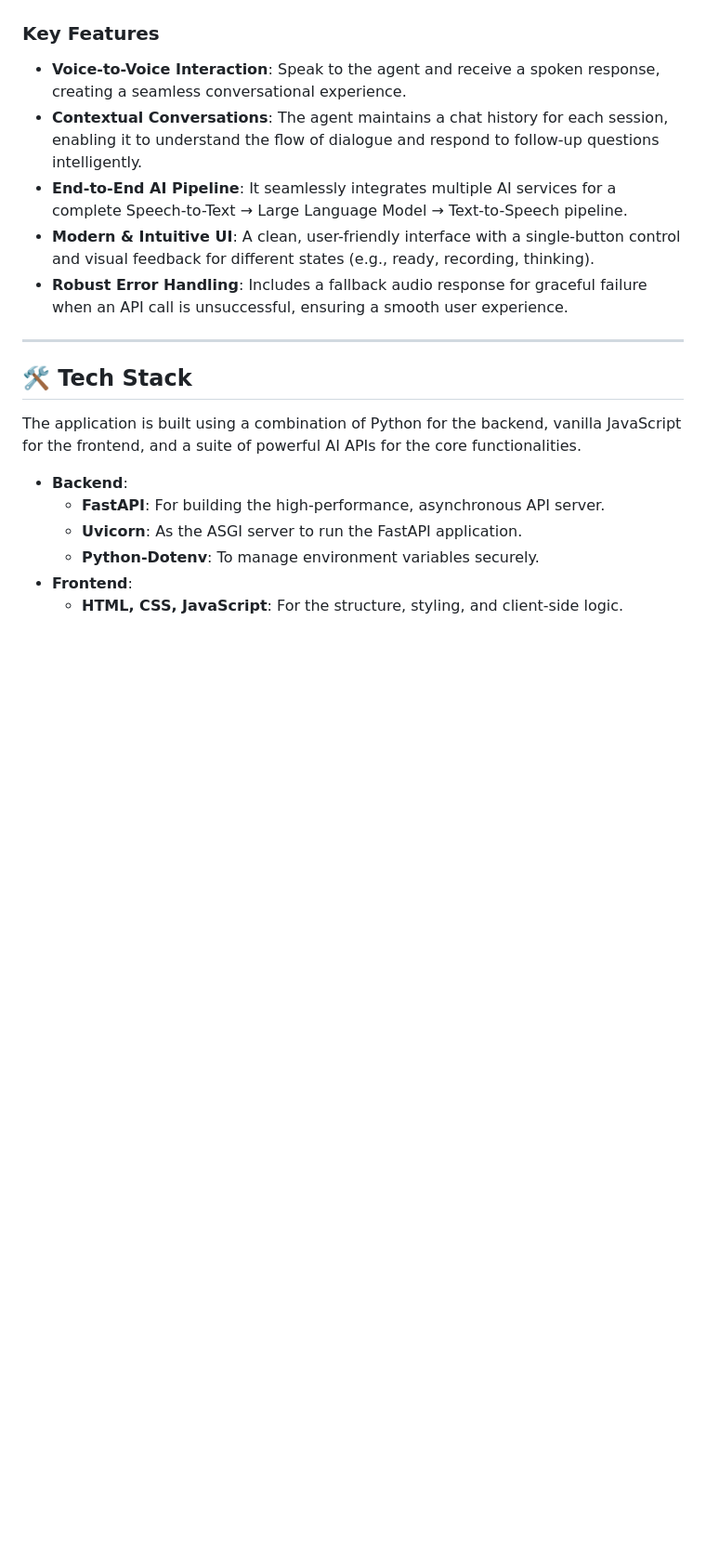
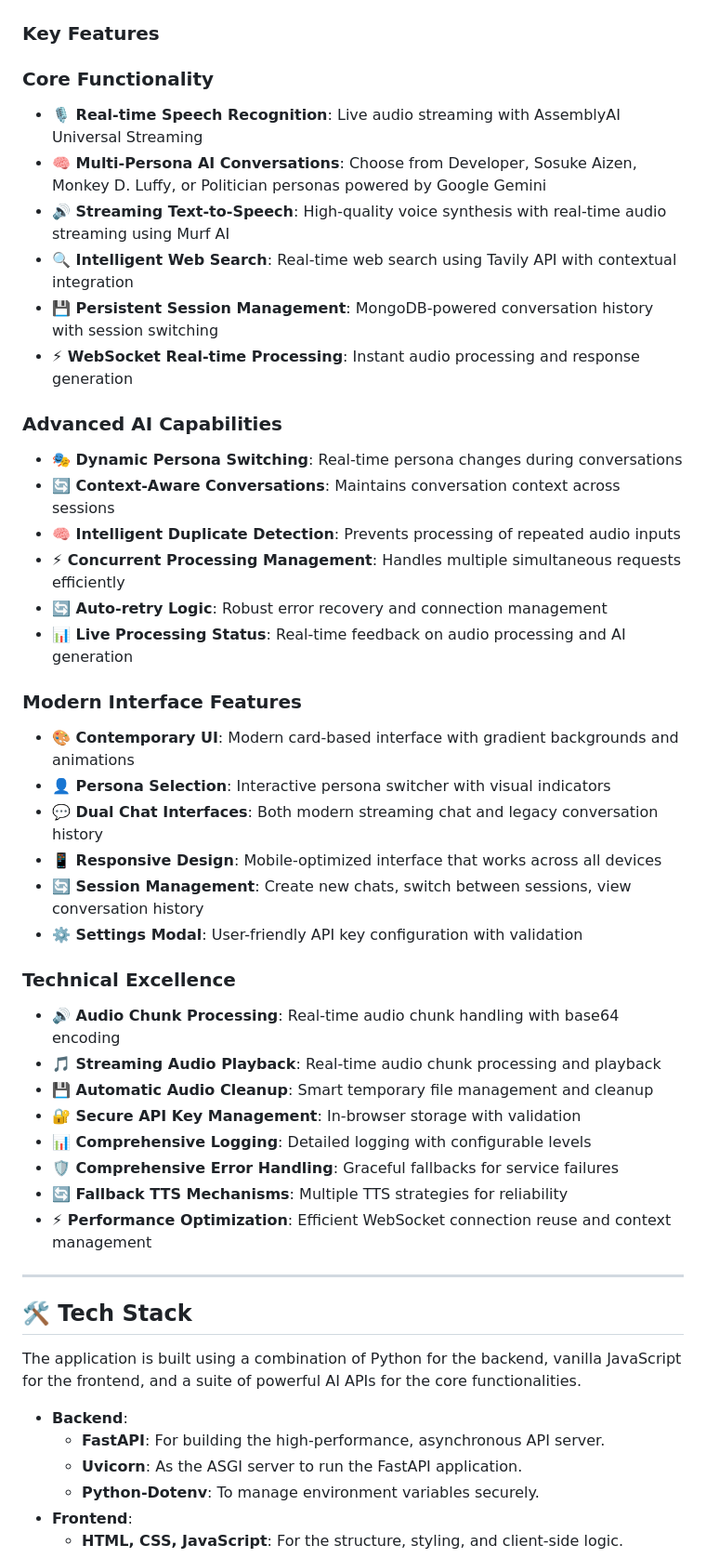
Before and after one commit to AdityaSChauhan1/murf, a Markdown page: README.md, the part around the change. Shown at 93% size. GitHub-like rendering; blank space fills up the shorter version.

```diff
--- a/README.md
+++ b/README.md
@@ -12,11 +12,39 @@ The repository is structured by day, with each folder representing a significant
 
 ### Key Features
 
-  * **Voice-to-Voice Interaction**: Speak to the agent and receive a spoken response, creating a seamless conversational experience.
-  * **Contextual Conversations**: The agent maintains a chat history for each session, enabling it to understand the flow of dialogue and respond to follow-up questions intelligently.
-  * **End-to-End AI Pipeline**: It seamlessly integrates multiple AI services for a complete Speech-to-Text → Large Language Model → Text-to-Speech pipeline.
-  * **Modern & Intuitive UI**: A clean, user-friendly interface with a single-button control and visual feedback for different states (e.g., ready, recording, thinking).
-  * **Robust Error Handling**: Includes a fallback audio response for graceful failure when an API call is unsuccessful, ensuring a smooth user experience.
+### Core Functionality
+- **🎙️ Real-time Speech Recognition**: Live audio streaming with AssemblyAI Universal Streaming
+- **🧠 Multi-Persona AI Conversations**: Choose from Developer, Sosuke Aizen, Monkey D. Luffy, or Politician personas powered by Google Gemini
+- **🔊 Streaming Text-to-Speech**: High-quality voice synthesis with real-time audio streaming using Murf AI
+- **🔍 Intelligent Web Search**: Real-time web search using Tavily API with contextual integration
+- **💾 Persistent Session Management**: MongoDB-powered conversation history with session switching
+- **⚡ WebSocket Real-time Processing**: Instant audio processing and response generation
+
+### Advanced AI Capabilities
+- **🎭 Dynamic Persona Switching**: Real-time persona changes during conversations
+- **🔄 Context-Aware Conversations**: Maintains conversation context across sessions
+- **🧠 Intelligent Duplicate Detection**: Prevents processing of repeated audio inputs
+- **⚡ Concurrent Processing Management**: Handles multiple simultaneous requests efficiently
+- **🔄 Auto-retry Logic**: Robust error recovery and connection management
+- **📊 Live Processing Status**: Real-time feedback on audio processing and AI generation
+
+### Modern Interface Features
+- **🎨 Contemporary UI**: Modern card-based interface with gradient backgrounds and animations
+- **👤 Persona Selection**: Interactive persona switcher with visual indicators
+- **💬 Dual Chat Interfaces**: Both modern streaming chat and legacy conversation history
+- **📱 Responsive Design**: Mobile-optimized interface that works across all devices
+- **🔄 Session Management**: Create new chats, switch between sessions, view conversation history
+- **⚙️ Settings Modal**: User-friendly API key configuration with validation
+
+### Technical Excellence
+- **🔊 Audio Chunk Processing**: Real-time audio chunk handling with base64 encoding
+- **🎵 Streaming Audio Playback**: Real-time audio chunk processing and playback
+- **💾 Automatic Audio Cleanup**: Smart temporary file management and cleanup
+- **🔐 Secure API Key Management**: In-browser storage with validation
+- **📊 Comprehensive Logging**: Detailed logging with configurable levels
+- **🛡️ Comprehensive Error Handling**: Graceful fallbacks for service failures
+- **🔄 Fallback TTS Mechanisms**: Multiple TTS strategies for reliability
+- **⚡ Performance Optimization**: Efficient WebSocket connection reuse and context management
 
 -----
 
```
